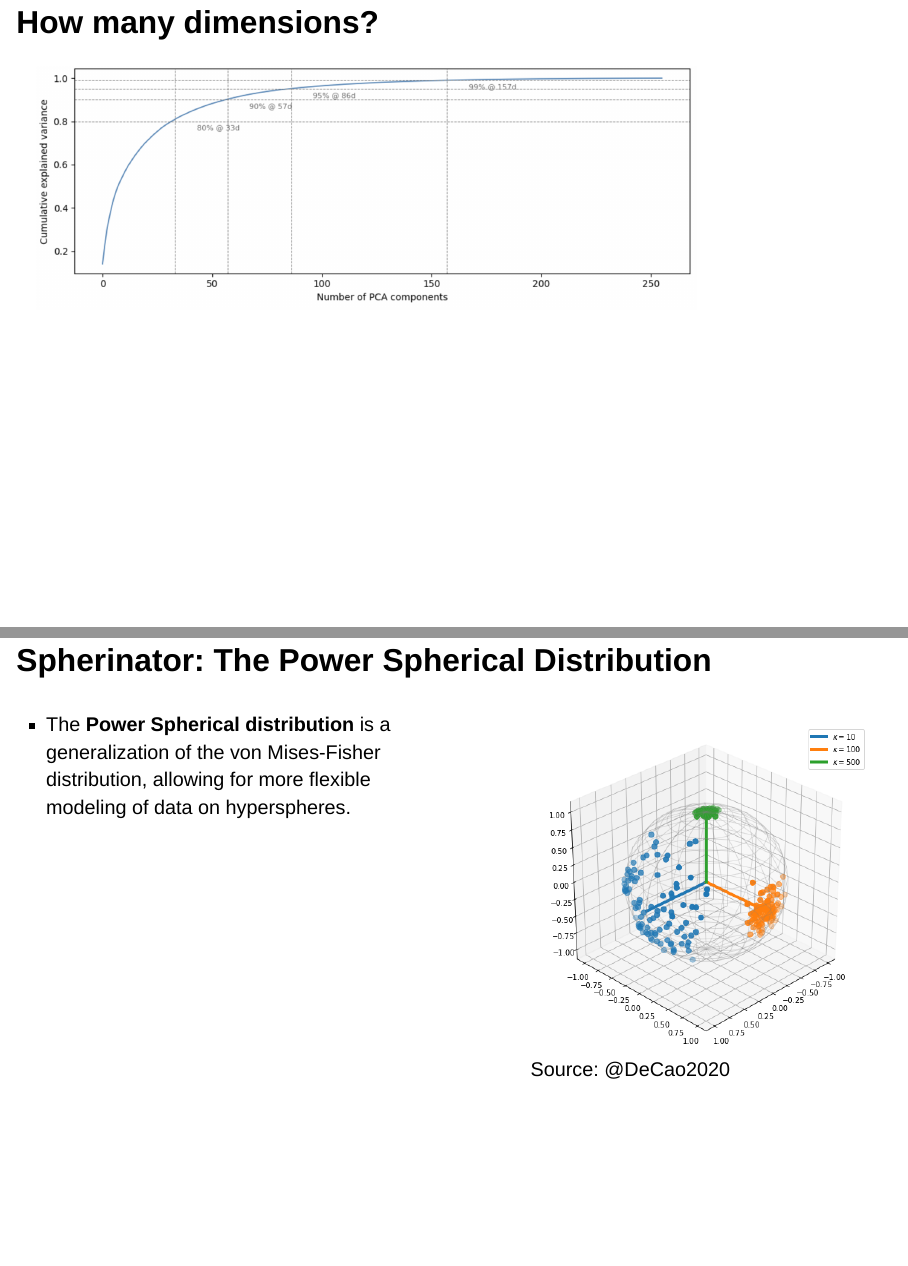
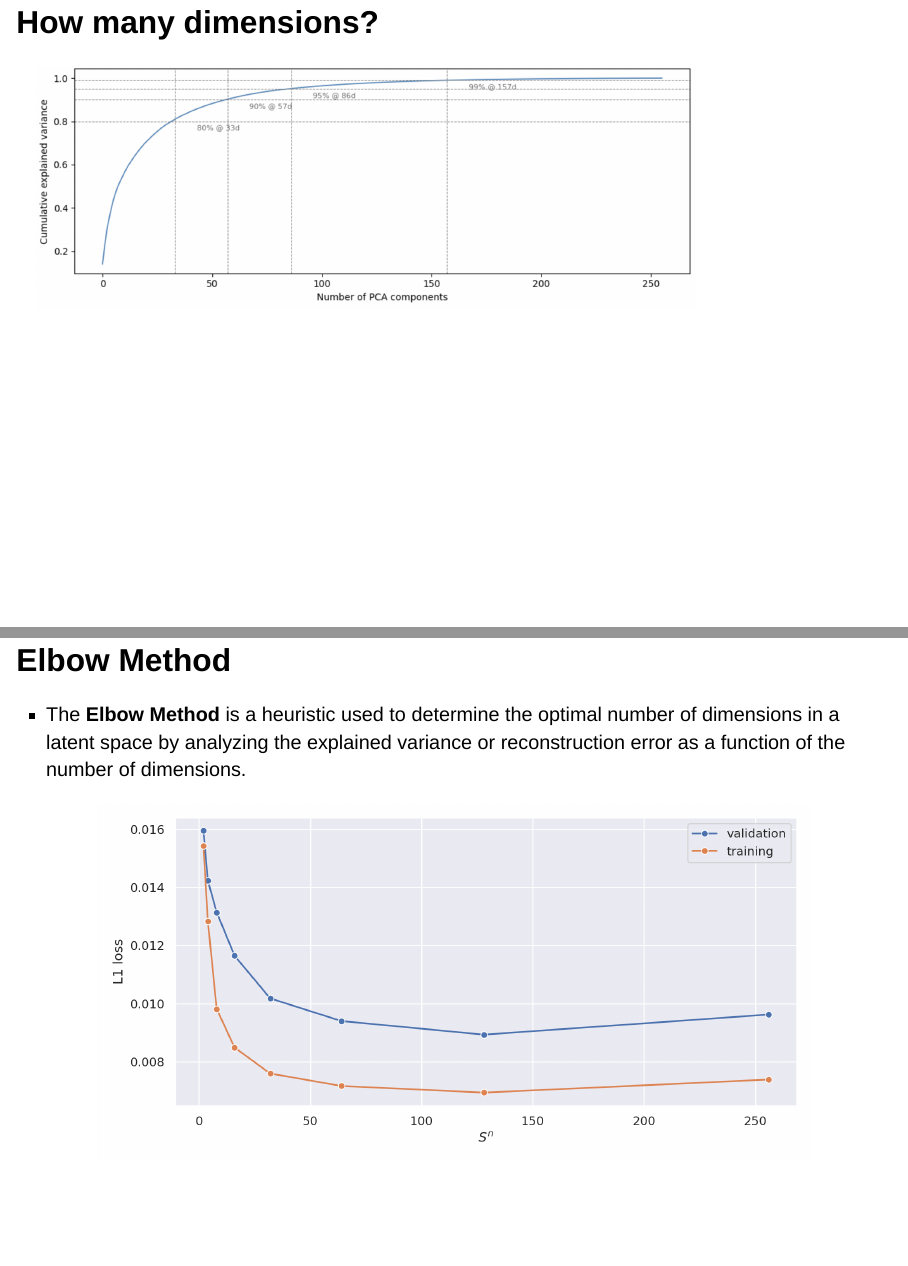
Before and after one commit to BerndDoser/PASC26, a Quarto document (index.qmd): pages 7 and 8 of 14 before the commit and pages 7 and 8 of 15 after it, joined at a grey line. Rendered offline with R 4.5, knitr and Pandoc in place of Quarto, with nearby package versions; drawn as Slidy slides in place of the format the file asks for.

Commit message:
add elbow plot

````diff
--- /dev/null
+++ b/data/illustris_vae_resnet18.json
@@ -0,0 +1,10 @@
+[
+  {"sdim": 2,   "l1loss_val_min": 0.01596,   "l1loss_train_min": 0.015428},
+  {"sdim": 4,   "l1loss_val_min": 0.014236,  "l1loss_train_min": 0.012832},
+  {"sdim": 8,   "l1loss_val_min": 0.013141,  "l1loss_train_min": 0.0098078},
+  {"sdim": 16,  "l1loss_val_min": 0.011649,  "l1loss_train_min": 0.0084853},
+  {"sdim": 32,  "l1loss_val_min": 0.010179,  "l1loss_train_min": 0.0075887},
+  {"sdim": 64,  "l1loss_val_min": 0.0093984, "l1loss_train_min": 0.0071619},
+  {"sdim": 128, "l1loss_val_min": 0.0089286, "l1loss_train_min": 0.006931},
+  {"sdim": 256, "l1loss_val_min": 0.0096211, "l1loss_train_min": 0.0073819}
+]
--- a/index.qmd
+++ b/index.qmd
@@ -49,6 +49,30 @@ Source: @Polsterer2024, @Doser2025
 ## How many dimensions?
 
 ![](images/PCA_feature_analysis.png){width="800" fig-align="center"}
+
+## Elbow Method
+
+- The **Elbow Method** is a heuristic used to determine the optimal number of dimensions in a latent space by analyzing the explained variance or reconstruction error as a function of the number of dimensions.
+
+
+```{python}
+#| fig-align: center
+import pandas as pd
+import matplotlib.pyplot as plt
+import seaborn as sns
+
+df = pd.read_json("data/illustris_vae_resnet18.json")
+
+sns.set_theme()
+fig, ax = plt.subplots()
+sns.lineplot(data=df, x="sdim", y="l1loss_val_min", marker="o", ax=ax, label="validation")
+sns.lineplot(data=df, x="sdim", y="l1loss_train_min", marker="o", ax=ax, label="training")
+# ax.set_xscale("log", base=2)
+ax.set_xlabel("$S^n$")
+ax.set_ylabel("L1 loss")
+plt.tight_layout()
+plt.show()
+```
 
 
 ## Spherinator: The Power Spherical Distribution {auto-animate="true"}
````
Also changed, not shown: index.html, 2 other files.
